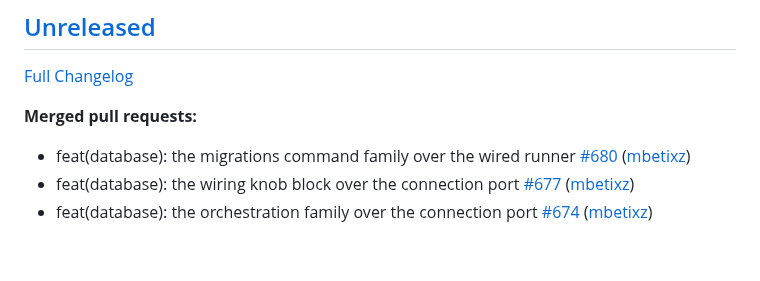
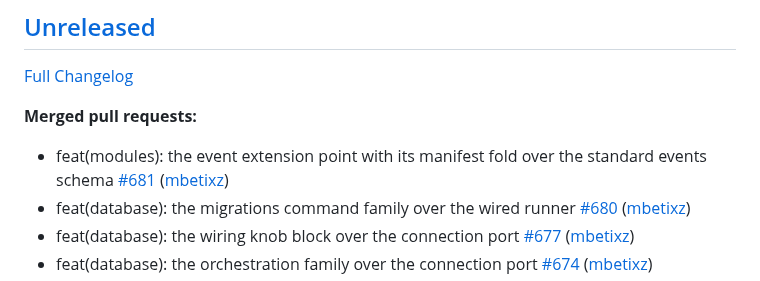
Before and after one commit to Zeflous/zeflous, a Markdown page: docs/api/changelog-official.md, the part around the change. Rendered like a GitHub page; blank space fills up the shorter version.

Commit message:
chore(changelog-official): regenerate official changelog

```diff
--- a/docs/api/changelog-official.md
+++ b/docs/api/changelog-official.md
@@ -6,6 +6,7 @@
 
 **Merged pull requests:**
 
+- feat\(modules\): the event extension point with its manifest fold over the standard events schema [\#681](https://github.com/Zeflous/zeflous/pull/681) ([mbetixz](https://github.com/mbetixz))
 - feat\(database\): the migrations command family over the wired runner [\#680](https://github.com/Zeflous/zeflous/pull/680) ([mbetixz](https://github.com/mbetixz))
 - feat\(database\): the wiring knob block over the connection port [\#677](https://github.com/Zeflous/zeflous/pull/677) ([mbetixz](https://github.com/mbetixz))
 - feat\(database\): the orchestration family over the connection port [\#674](https://github.com/Zeflous/zeflous/pull/674) ([mbetixz](https://github.com/mbetixz))
```
